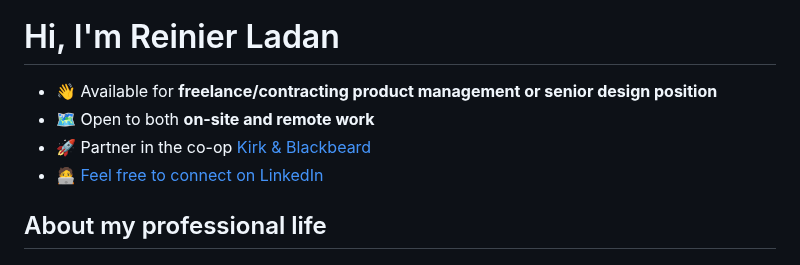
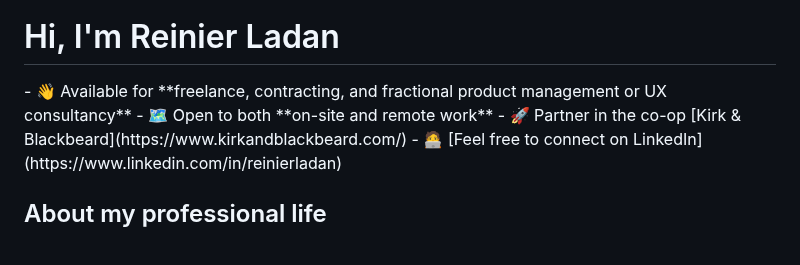
Before and after one commit to reinier/reinierladan.nl, a Markdown page: src/index.md, the part around the change. Rendered like a GitHub page.

Commit message:
Fix typos

```diff
--- a/src/index.md
+++ b/src/index.md
@@ -12,8 +12,7 @@ eleventyExcludeFromCollections: true
 </h1>
 
 <div class="tldr">
-
-- 👋 Available for **freelance/contracting product management or senior design position**
+- 👋 Available for **freelance, contracting, and fractional product management or UX consultancy**
 - 🗺️ Open to both **on-site and remote work**
 - 🚀 Partner in the co-op [Kirk & Blackbeard](https://www.kirkandblackbeard.com/)
 - 🧑‍💻 [Feel free to connect on LinkedIn](https://www.linkedin.com/in/reinierladan)
```
